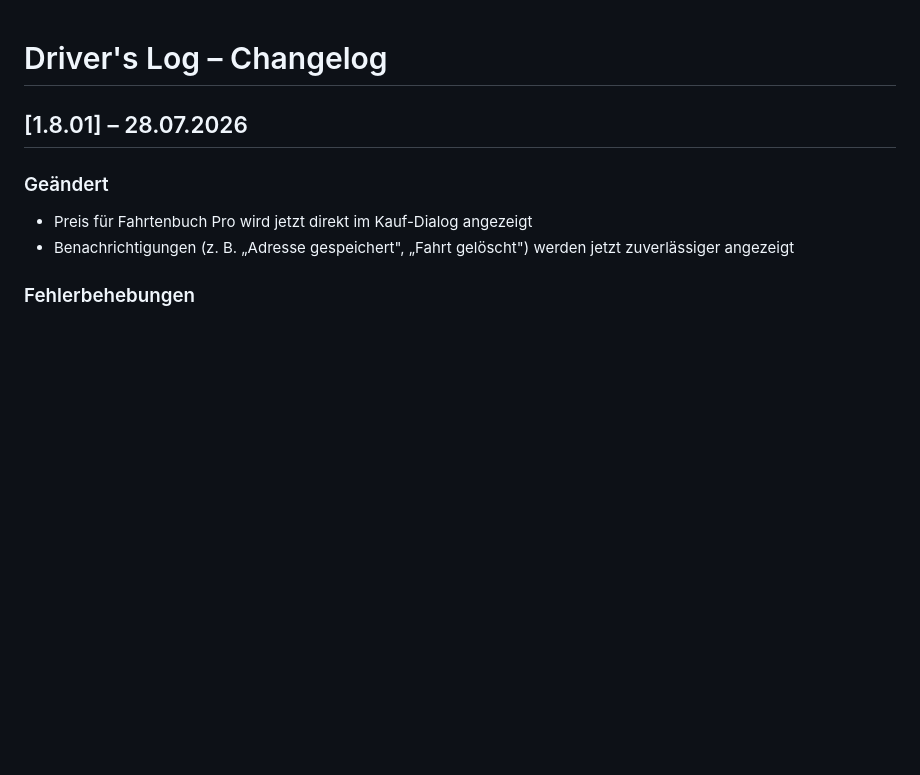
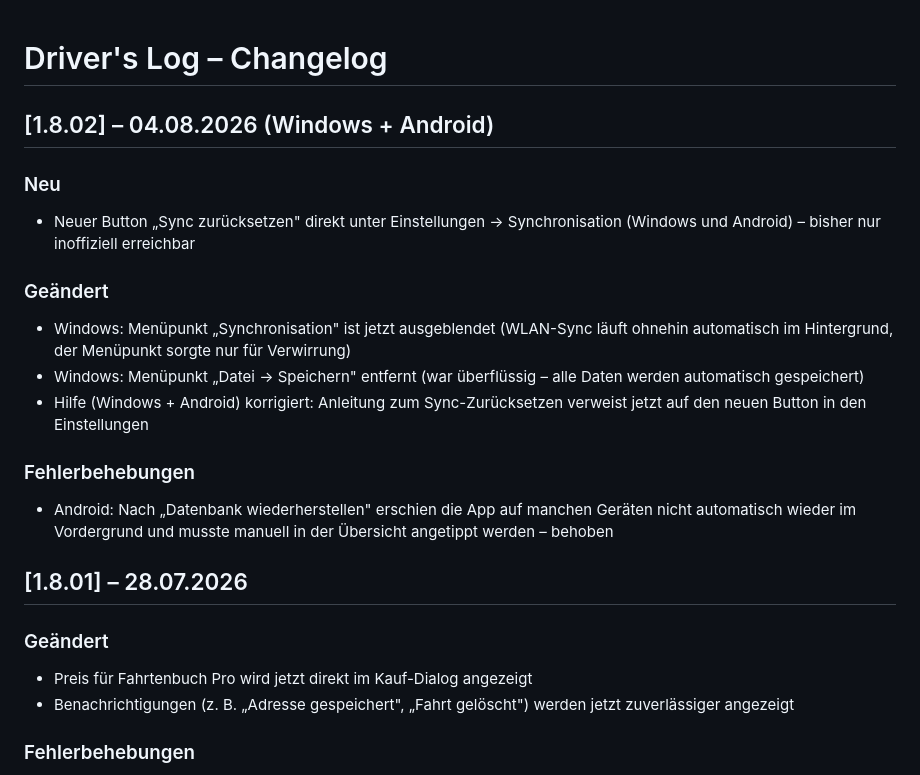
Before and after one commit to Kloesel/DriversLog-Public, a Markdown page: CHANGELOG_public.md, the part around the change. Drawn GitHub-style; blank space fills up the shorter version.

Commit message:
Release v1.8.02

```diff
--- a/CHANGELOG_public.md
+++ b/CHANGELOG_public.md
@@ -1,4 +1,17 @@
 # Driver's Log – Changelog
+
+## [1.8.02] – 04.08.2026 (Windows + Android)
+
+### Neu
+- Neuer Button „Sync zurücksetzen" direkt unter Einstellungen → Synchronisation (Windows und Android) – bisher nur inoffiziell erreichbar
+
+### Geändert
+- Windows: Menüpunkt „Synchronisation" ist jetzt ausgeblendet (WLAN-Sync läuft ohnehin automatisch im Hintergrund, der Menüpunkt sorgte nur für Verwirrung)
+- Windows: Menüpunkt „Datei → Speichern" entfernt (war überflüssig – alle Daten werden automatisch gespeichert)
+- Hilfe (Windows + Android) korrigiert: Anleitung zum Sync-Zurücksetzen verweist jetzt auf den neuen Button in den Einstellungen
+
+### Fehlerbehebungen
+- Android: Nach „Datenbank wiederherstellen" erschien die App auf manchen Geräten nicht automatisch wieder im Vordergrund und musste manuell in der Übersicht angetippt werden – behoben
 
 ## [1.8.01] – 28.07.2026
 
```
